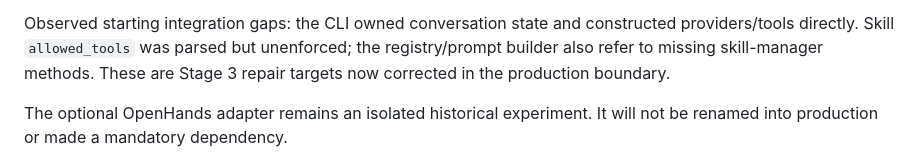
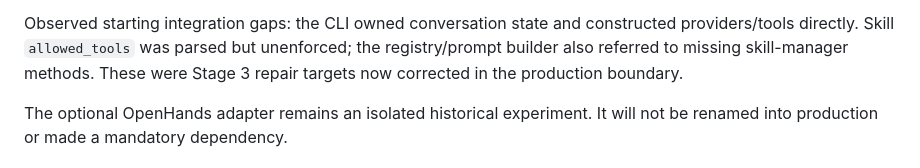
Before and after one commit to sumitahmed/FreeCompute, a Markdown page: knowledgebase/CUSTOM_DRIVER_QUALIFICATION.md, the part around the change. Rendered like a GitHub page.

```diff
--- a/knowledgebase/CUSTOM_DRIVER_QUALIFICATION.md
+++ b/knowledgebase/CUSTOM_DRIVER_QUALIFICATION.md
@@ -27,7 +27,7 @@ this driver is accepted as the Stage 3 foundation.
 
 Observed starting integration gaps: the CLI owned conversation state and constructed
 providers/tools directly. Skill `allowed_tools` was parsed but unenforced; the
-registry/prompt builder also refer to missing skill-manager methods. These are
+registry/prompt builder also referred to missing skill-manager methods. These were
 Stage 3 repair targets now corrected in the production boundary.
 
 The optional OpenHands adapter remains an isolated historical experiment. It
```
Also changed, not shown: knowledgebase/STAGE3_LOCAL_RUNTIME.md (+7 -1 lines).
